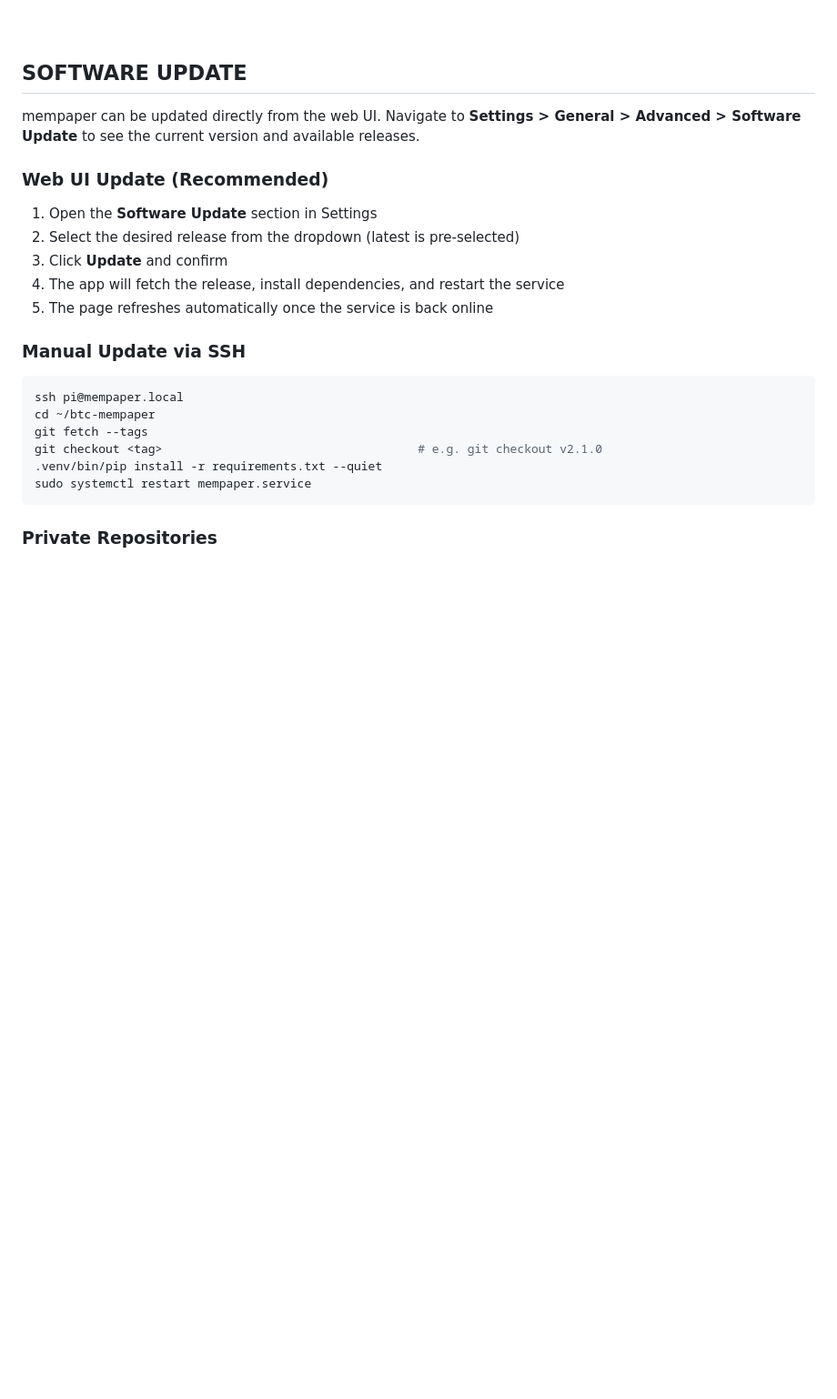
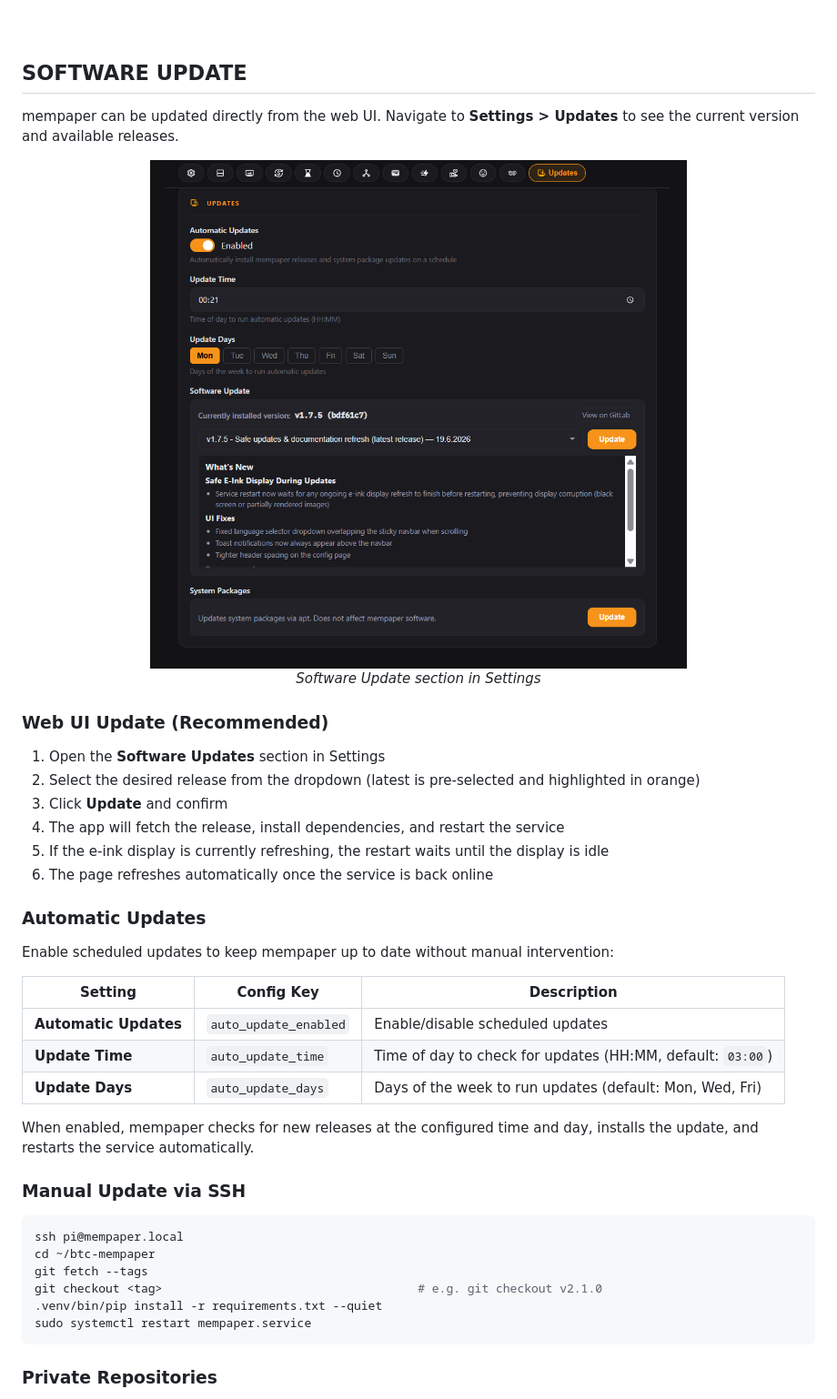
Before and after one commit to satcat21/btc-mempaper, a Markdown page: README.md, the part around the change. Shown at 91% size. Rendered like a GitHub page; pictures changed too: images/screenshots/software-update.png (added); blank space fills up the shorter version.

```diff
--- a/README.md
+++ b/README.md
@@ -664,15 +664,34 @@ See [Configuration Reference](docs/CONFIG_REFERENCE.md) for detailed explanation
 
 ## SOFTWARE UPDATE
 
-mempaper can be updated directly from the web UI. Navigate to **Settings > General > Advanced > Software Update** to see the current version and available releases.
+mempaper can be updated directly from the web UI. Navigate to **Settings > Updates** to see the current version and available releases.
+
+<p align="center">
+  <img src="images/screenshots/software-update.png" alt="Software Update Section" width="600"/>
+  <br/>
+  <em>Software Update section in Settings</em>
+</p>
 
 ### Web UI Update (Recommended)
 
-1. Open the **Software Update** section in Settings
-2. Select the desired release from the dropdown (latest is pre-selected)
+1. Open the **Software Updates** section in Settings
+2. Select the desired release from the dropdown (latest is pre-selected and highlighted in orange)
 3. Click **Update** and confirm
 4. The app will fetch the release, install dependencies, and restart the service
-5. The page refreshes automatically once the service is back online
+5. If the e-ink display is currently refreshing, the restart waits until the display is idle
+6. The page refreshes automatically once the service is back online
+
+### Automatic Updates
+
+Enable scheduled updates to keep mempaper up to date without manual intervention:
+
+| Setting | Config Key | Description |
+|---------|-----------|-------------|
+| **Automatic Updates** | `auto_update_enabled` | Enable/disable scheduled updates |
+| **Update Time** | `auto_update_time` | Time of day to check for updates (HH:MM, default: `03:00`) |
+| **Update Days** | `auto_update_days` | Days of the week to run updates (default: Mon, Wed, Fri) |
+
+When enabled, mempaper checks for new releases at the configured time and day, installs the update, and restarts the service automatically.
 
 ### Manual Update via SSH
 
```
Also changed, not shown: docs/CONFIG_REFERENCE.md (+12 -0 lines), images/screenshots/settings-page.png, 2 other files.
